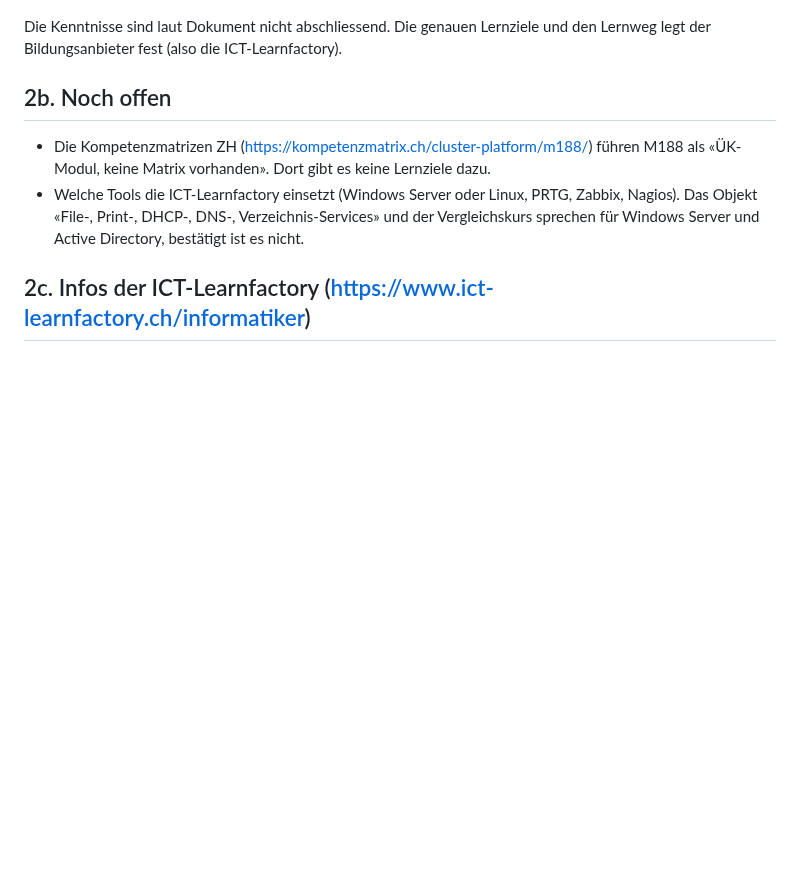
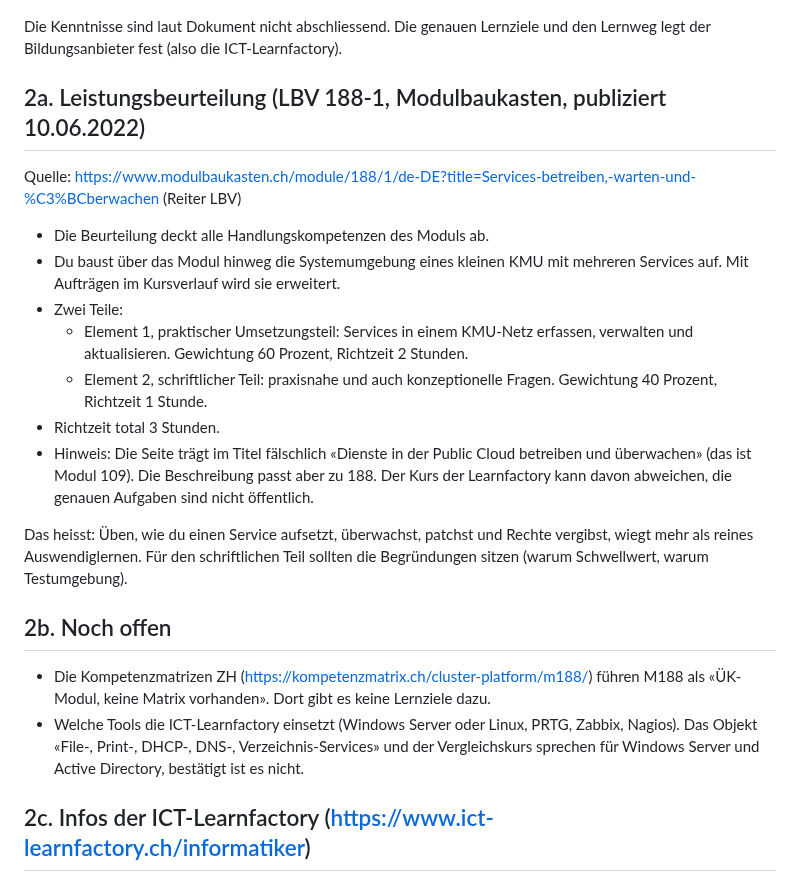
Before and after one commit to MCtaxidriver/Claude, a Markdown page: docs/UEK-188-Vorbereitung.md, the part around one of its changes. Drawn GitHub-style; blank space fills up the shorter version.

```diff
--- a/docs/UEK-188-Vorbereitung.md
+++ b/docs/UEK-188-Vorbereitung.md
@@ -87,6 +87,20 @@ Webseite: https://www.modulbaukasten.ch/module/188/1/de-DE?title=Services-betrei
    - 6.3 Anpassungen an Umsystemen testen
 
 Die Kenntnisse sind laut Dokument nicht abschliessend. Die genauen Lernziele und den Lernweg legt der Bildungsanbieter fest (also die ICT-Learnfactory).
+
+## 2a. Leistungsbeurteilung (LBV 188-1, Modulbaukasten, publiziert 10.06.2022)
+
+Quelle: https://www.modulbaukasten.ch/module/188/1/de-DE?title=Services-betreiben,-warten-und-%C3%BCberwachen (Reiter LBV)
+
+- Die Beurteilung deckt alle Handlungskompetenzen des Moduls ab.
+- Du baust über das Modul hinweg die Systemumgebung eines kleinen KMU mit mehreren Services auf. Mit Aufträgen im Kursverlauf wird sie erweitert.
+- Zwei Teile:
+  - Element 1, praktischer Umsetzungsteil: Services in einem KMU-Netz erfassen, verwalten und aktualisieren. Gewichtung 60 Prozent, Richtzeit 2 Stunden.
+  - Element 2, schriftlicher Teil: praxisnahe und auch konzeptionelle Fragen. Gewichtung 40 Prozent, Richtzeit 1 Stunde.
+- Richtzeit total 3 Stunden.
+- Hinweis: Die Seite trägt im Titel fälschlich «Dienste in der Public Cloud betreiben und überwachen» (das ist Modul 109). Die Beschreibung passt aber zu 188. Der Kurs der Learnfactory kann davon abweichen, die genauen Aufgaben sind nicht öffentlich.
+
+Das heisst: Üben, wie du einen Service aufsetzt, überwachst, patchst und Rechte vergibst, wiegt mehr als reines Auswendiglernen. Für den schriftlichen Teil sollten die Begründungen sitzen (warum Schwellwert, warum Testumgebung).
 
 ## 2b. Noch offen
 
```
Also changed, not shown: other parts of docs/UEK-188-Vorbereitung.md (+30 -0 lines).
